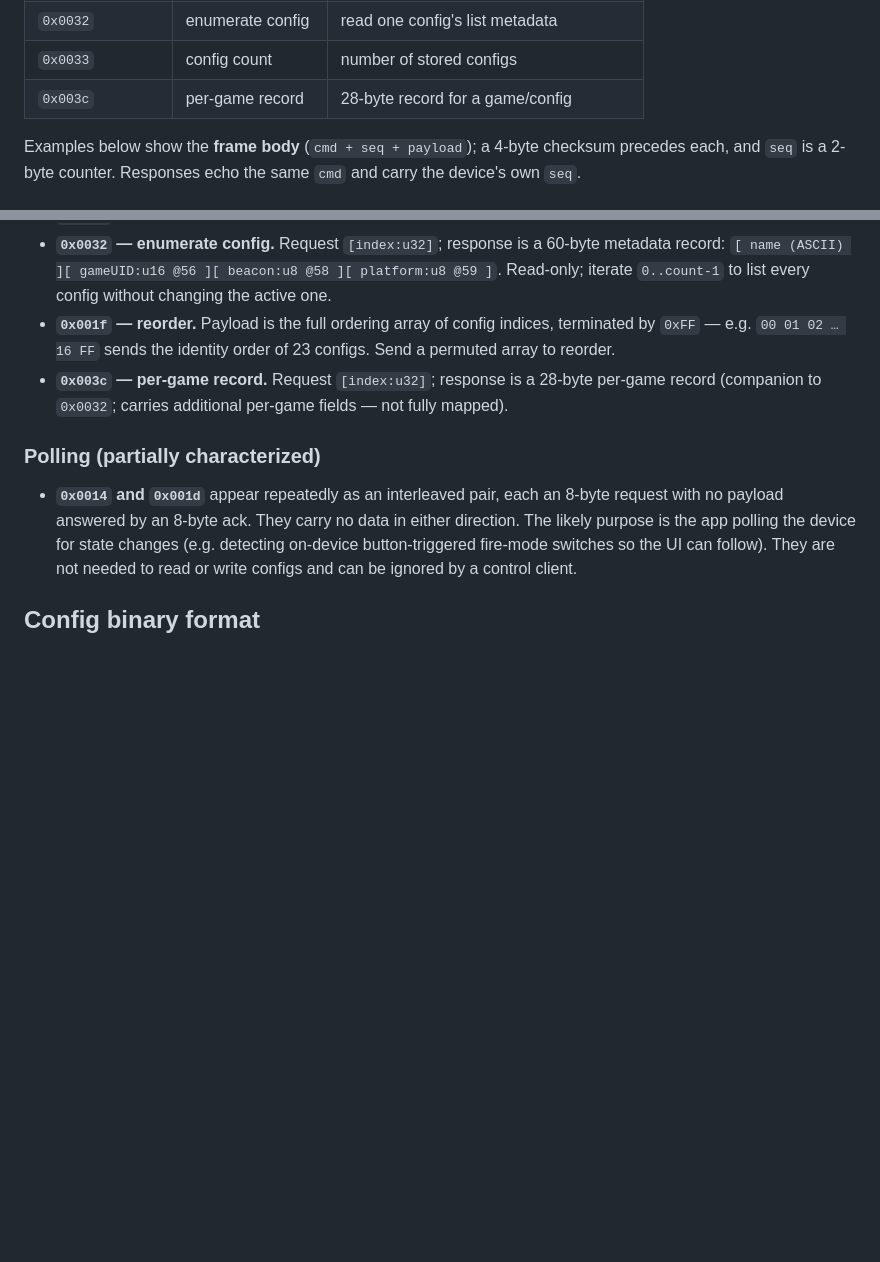
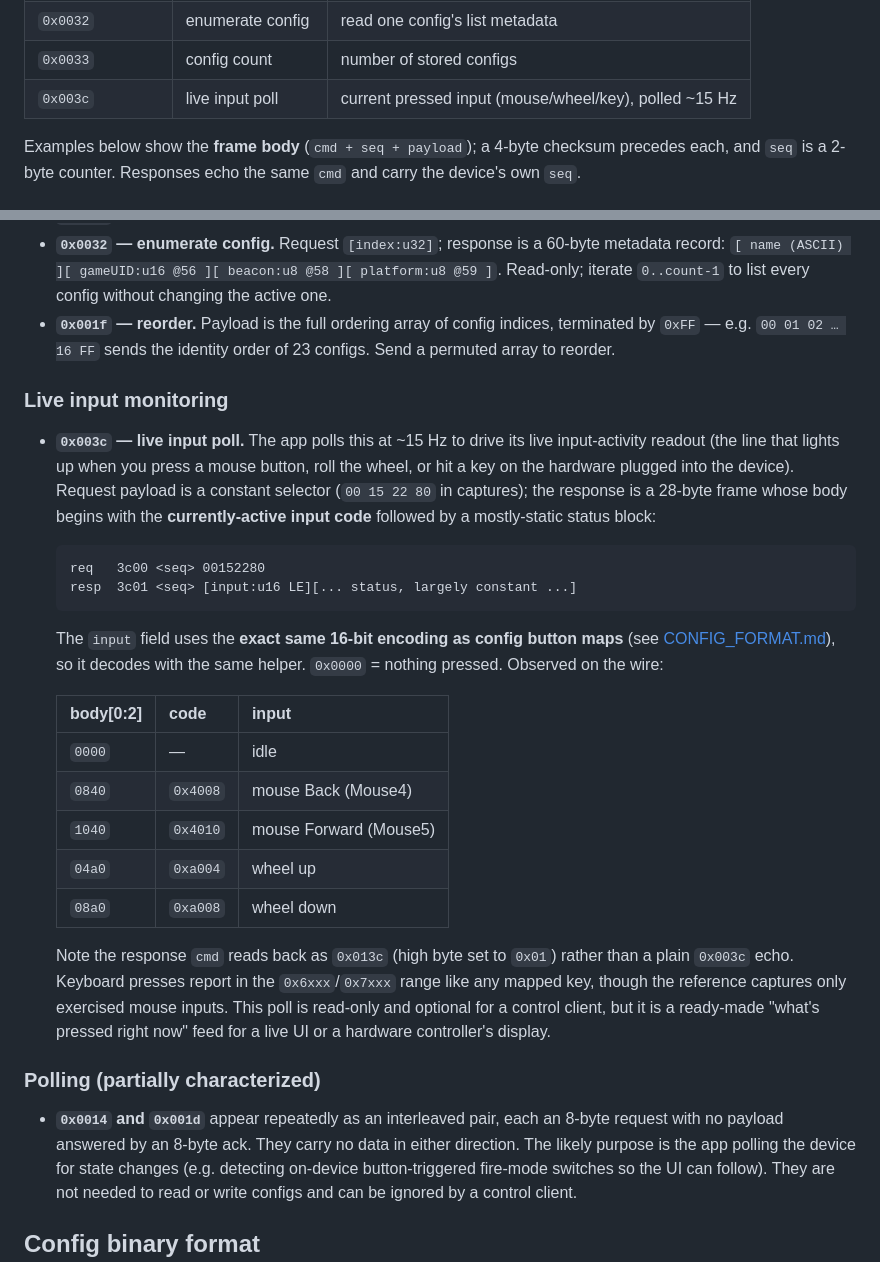
Before and after one commit to da-chemizt/xim4ctl, a Markdown page: docs/PROTOCOL.md, 2 parts joined by grey strips. Rendered like a GitHub page; blank space fills up the shorter version.

Commit message:
Document 0x3c live input poll; correct prior per-game-record label

````diff
--- a/docs/PROTOCOL.md
+++ b/docs/PROTOCOL.md
@@ -87,7 +87,7 @@ Quick index (all `cmd` values are little-endian). Each is detailed below.
 | `0x0029` | activate config | make a stored config active |
 | `0x0032` | enumerate config | read one config's list metadata |
 | `0x0033` | config count | number of stored configs |
-| `0x003c` | per-game record | 28-byte record for a game/config |
+| `0x003c` | live input poll | current pressed input (mouse/wheel/key), polled ~15 Hz |
 
 Examples below show the **frame body** (`cmd + seq + payload`); a 4-byte checksum precedes each,
 and `seq` is a 2-byte counter. Responses echo the same `cmd` and carry the device's own `seq`.
@@ -147,8 +147,34 @@ every config is available read-only via `0x0032`/`0x0033` without changing the a
 - **`0x001f` — reorder.** Payload is the full ordering array of config indices, terminated by
   `0xFF` — e.g. `00 01 02 … 16 FF` sends the identity order of 23 configs. Send a permuted array to
   reorder.
-- **`0x003c` — per-game record.** Request `[index:u32]`; response is a 28-byte per-game record
-  (companion to `0x0032`; carries additional per-game fields — not fully mapped).
+### Live input monitoring
+
+- **`0x003c` — live input poll.** The app polls this at ~15 Hz to drive its live input-activity
+  readout (the line that lights up when you press a mouse button, roll the wheel, or hit a key on
+  the hardware plugged into the device). Request payload is a constant selector (`00 15 22 80` in
+  captures); the response is a 28-byte frame whose body begins with the **currently-active input
+  code** followed by a mostly-static status block:
+  ```
+  req   3c00 <seq> 00152280
+  resp  3c01 <seq> [input:u16 LE][... status, largely constant ...]
+  ```
+  The `input` field uses the **exact same 16-bit encoding as config button maps**
+  (see [CONFIG_FORMAT.md](CONFIG_FORMAT.md)), so it decodes with the same helper. `0x0000` = nothing
+  pressed. Observed on the wire:
+
+  | body[0:2] | code | input |
+  |---|---|---|
+  | `0000` | — | idle |
+  | `0840` | `0x4008` | mouse Back (Mouse4) |
+  | `1040` | `0x4010` | mouse Forward (Mouse5) |
+  | `04a0` | `0xa004` | wheel up |
+  | `08a0` | `0xa008` | wheel down |
+
+  Note the response `cmd` reads back as `0x013c` (high byte set to `0x01`) rather than a plain
+  `0x003c` echo. Keyboard presses report in the `0x6xxx`/`0x7xxx` range like any mapped key, though
+  the reference captures only exercised mouse inputs. This poll is read-only and optional for a
+  control client, but it is a ready-made "what's pressed right now" feed for a live UI or a hardware
+  controller's display.
 
 ### Polling (partially characterized)
 
````
Also changed, not shown: docs/ROADMAP.md (+3 -0 lines).
